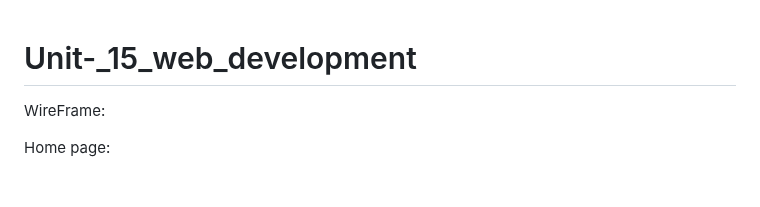
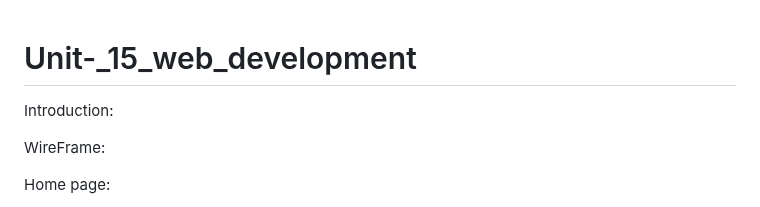
Before and after one commit to rigogomes123/Unit-_15_web_developmentt, a Markdown page: README.md, the part around the change. GitHub-like rendering; blank space fills up the shorter version.

```diff
--- a/README.md
+++ b/README.md
@@ -1,4 +1,9 @@
 # Unit-_15_web_development
+
+Introduction:
+
+
+
 
 WireFrame:
 
```
